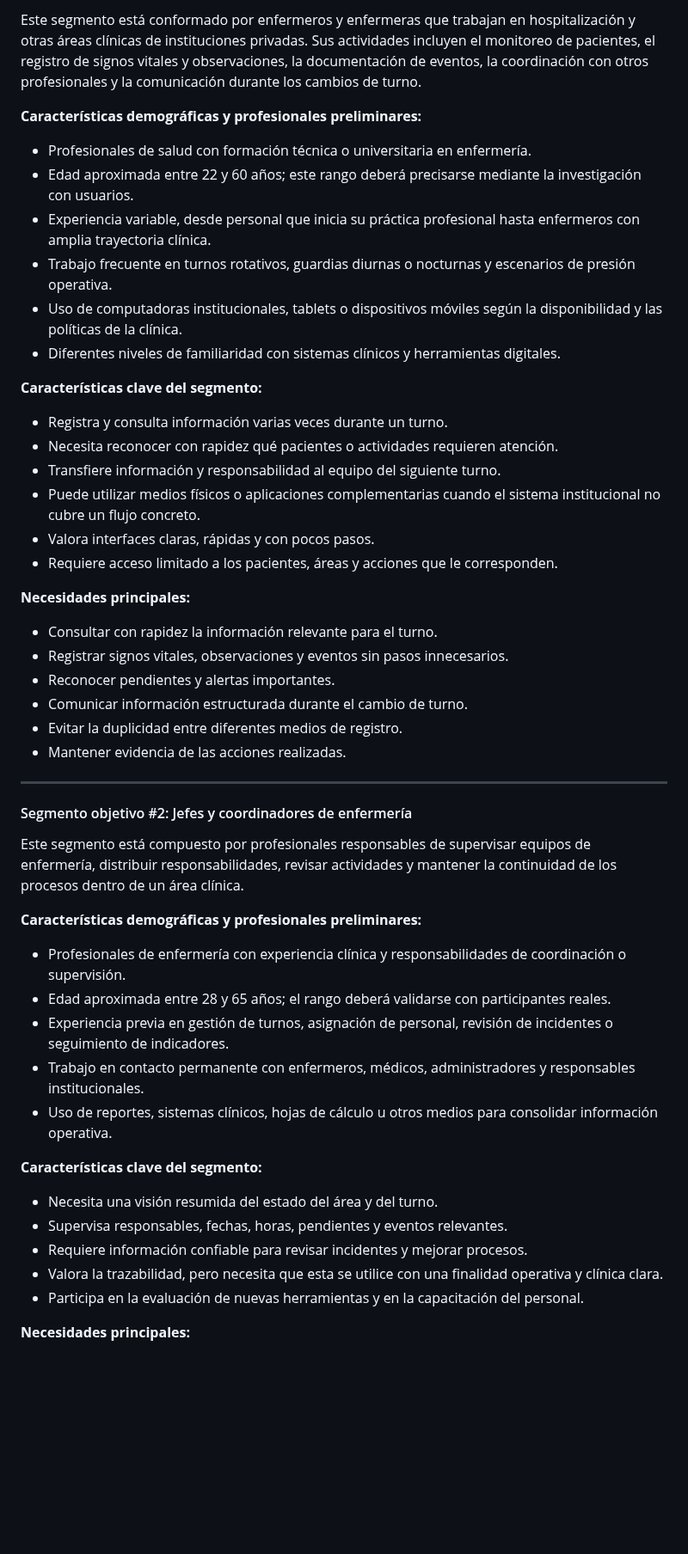
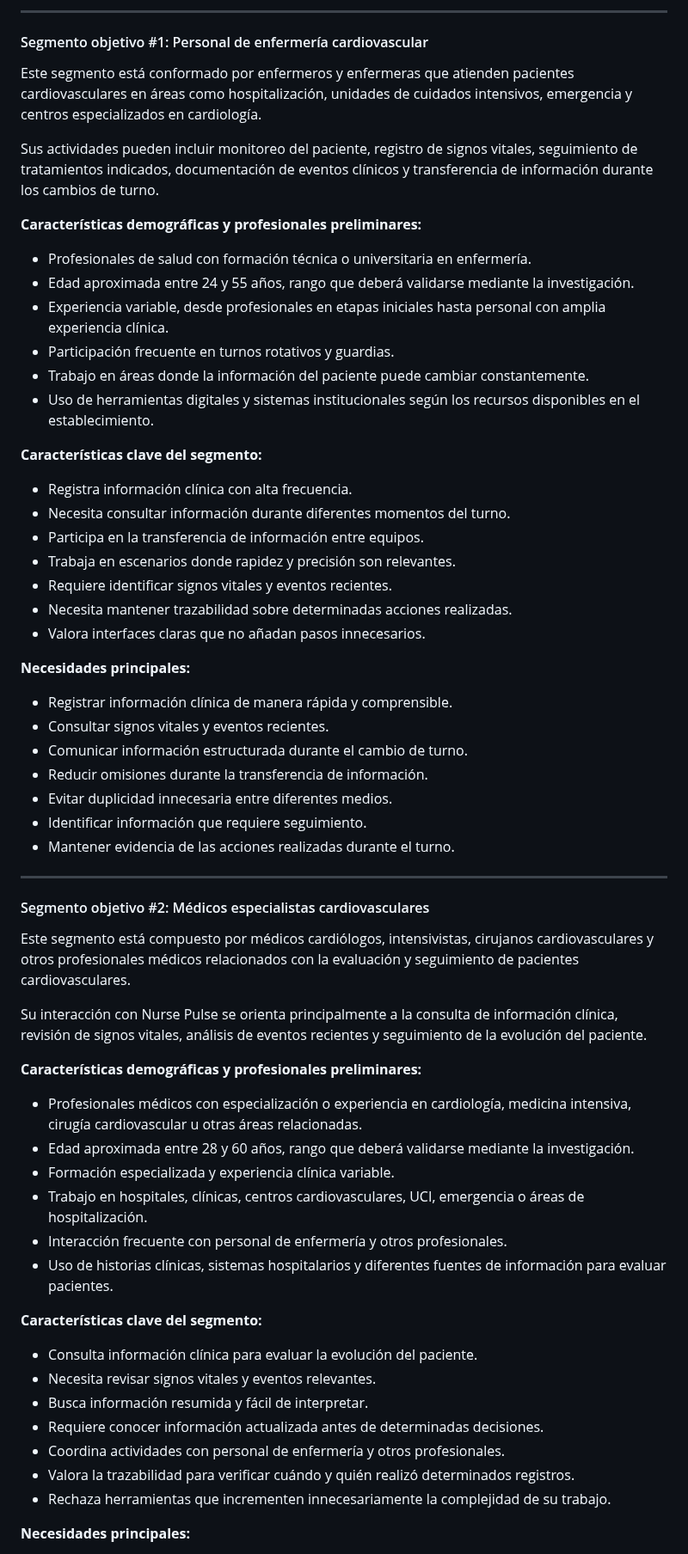
Before and after one commit to NursePulse/NursePulse-Report, a Markdown page: README.md, the part around one of its changes. Shown at 86% size. Rendered like a GitHub page; blank space fills up the shorter version.

```diff
--- a/README.md
+++ b/README.md
@@ -499,54 +598,67 @@ Nurse Pulse diferencia entre los usuarios que interactúan con la plataforma dur
 
-Este segmento está conformado por enfermeros y enfermeras que trabajan en hospitalización y otras áreas clínicas de instituciones privadas. Sus actividades incluyen el monitoreo de pacientes, el registro de signos vitales y observaciones, la documentación de eventos, la coordinación con otros profesionales y la comunicación durante los cambios de turno.
+---
+
+#### Segmento objetivo #1: Personal de enfermería cardiovascular
+
+Este segmento está conformado por enfermeros y enfermeras que atienden pacientes cardiovasculares en áreas como hospitalización, unidades de cuidados intensivos, emergencia y centros especializados en cardiología.
+
+Sus actividades pueden incluir monitoreo del paciente, registro de signos vitales, seguimiento de tratamientos indicados, documentación de eventos clínicos y transferencia de información durante los cambios de turno.
 
 **Características demográficas y profesionales preliminares:**
 
 - Profesionales de salud con formación técnica o universitaria en enfermería.
-- Edad aproximada entre 22 y 60 años; este rango deberá precisarse mediante la investigación con usuarios.
-- Experiencia variable, desde personal que inicia su práctica profesional hasta enfermeros con amplia trayectoria clínica.
-- Trabajo frecuente en turnos rotativos, guardias diurnas o nocturnas y escenarios de presión operativa.
-- Uso de computadoras institucionales, tablets o dispositivos móviles según la disponibilidad y las políticas de la clínica.
-- Diferentes niveles de familiaridad con sistemas clínicos y herramientas digitales.
+- Edad aproximada entre 24 y 55 años, rango que deberá validarse mediante la investigación.
+- Experiencia variable, desde profesionales en etapas iniciales hasta personal con amplia experiencia clínica.
+- Participación frecuente en turnos rotativos y guardias.
+- Trabajo en áreas donde la información del paciente puede cambiar constantemente.
+- Uso de herramientas digitales y sistemas institucionales según los recursos disponibles en el establecimiento.
 
 **Características clave del segmento:**
 
-- Registra y consulta información varias veces durante un turno.
-- Necesita reconocer con rapidez qué pacientes o actividades requieren atención.
-- Transfiere información y responsabilidad al equipo del siguiente turno.
-- Puede utilizar medios físicos o aplicaciones complementarias cuando el sistema institucional no cubre un flujo concreto.
-- Valora interfaces claras, rápidas y con pocos pasos.
-- Requiere acceso limitado a los pacientes, áreas y acciones que le corresponden.
+- Registra información clínica con alta frecuencia.
+- Necesita consultar información durante diferentes momentos del turno.
+- Participa en la transferencia de información entre equipos.
+- Trabaja en escenarios donde rapidez y precisión son relevantes.
+- Requiere identificar signos vitales y eventos recientes.
+- Necesita mantener trazabilidad sobre determinadas acciones realizadas.
+- Valora interfaces claras que no añadan pasos innecesarios.
 
 **Necesidades principales:**
 
-- Consultar con rapidez la información relevante para el turno.
-- Registrar signos vitales, observaciones y eventos sin pasos innecesarios.
-- Reconocer pendientes y alertas importantes.
+- Registrar información clínica de manera rápida y comprensible.
+- Consultar signos vitales y eventos recientes.
 - Comunicar información estructurada durante el cambio de turno.
-- Evitar la duplicidad entre diferentes medios de registro.
-- Mantener evidencia de las acciones realizadas.
+- Reducir omisiones durante la transferencia de información.
+- Evitar duplicidad innecesaria entre diferentes medios.
+- Identificar información que requiere seguimiento.
+- Mantener evidencia de las acciones realizadas durante el turno.
 
 ---
 
-#### Segmento objetivo #2: Jefes y coordinadores de enfermería
+#### Segmento objetivo #2: Médicos especialistas cardiovasculares
 
-Este segmento está compuesto por profesionales responsables de supervisar equipos de enfermería, distribuir responsabilidades, revisar actividades y mantener la continuidad de los procesos dentro de un área clínica.
+Este segmento está compuesto por médicos cardiólogos, intensivistas, cirujanos cardiovasculares y otros profesionales médicos relacionados con la evaluación y seguimiento de pacientes cardiovasculares.
+
+Su interacción con Nurse Pulse se orienta principalmente a la consulta de información clínica, revisión de signos vitales, análisis de eventos recientes y seguimiento de la evolución del paciente.
 
 **Características demográficas y profesionales preliminares:**
 
-- Profesionales de enfermería con experiencia clínica y responsabilidades de coordinación o supervisión.
-- Edad aproximada entre 28 y 65 años; el rango deberá validarse con participantes reales.
-- Experiencia previa en gestión de turnos, asignación de personal, revisión de incidentes o seguimiento de indicadores.
-- Trabajo en contacto permanente con enfermeros, médicos, administradores y responsables institucionales.
-- Uso de reportes, sistemas clínicos, hojas de cálculo u otros medios para consolidar información operativa.
+- Profesionales médicos con especialización o experiencia en cardiología, medicina intensiva, cirugía cardiovascular u otras áreas relacionadas.
+- Edad aproximada entre 28 y 60 años, rango que deberá validarse mediante la investigación.
+- Formación especializada y experiencia clínica variable.
+- Trabajo en hospitales, clínicas, centros cardiovasculares, UCI, emergencia o áreas de hospitalización.
+- Interacción frecuente con personal de enfermería y otros profesionales.
+- Uso de historias clínicas, sistemas hospitalarios y diferentes fuentes de información para evaluar pacientes.
 
 **Características clave del segmento:**
 
-- Necesita una visión resumida del estado del área y del turno.
-- Supervisa responsables, fechas, horas, pendientes y eventos relevantes.
-- Requiere información confiable para revisar incidentes y mejorar procesos.
-- Valora la trazabilidad, pero necesita que esta se utilice con una finalidad operativa y clínica clara.
-- Participa en la evaluación de nuevas herramientas y en la capacitación del personal.
+- Consulta información clínica para evaluar la evolución del paciente.
+- Necesita revisar signos vitales y eventos relevantes.
+- Busca información resumida y fácil de interpretar.
+- Requiere conocer información actualizada antes de determinadas decisiones.
+- Coordina actividades con personal de enfermería y otros profesionales.
+- Valora la trazabilidad para verificar cuándo y quién realizó determinados registros.
+- Rechaza herramientas que incrementen innecesariamente la complejidad de su trabajo.
 
 **Necesidades principales:**
 
```
Also changed, not shown: other parts of README.md (+326 -229 lines), assets/chapter-1/Foto Jorge.png (added), assets/chapter-1/Jorge-Foto.jpeg (deleted).
